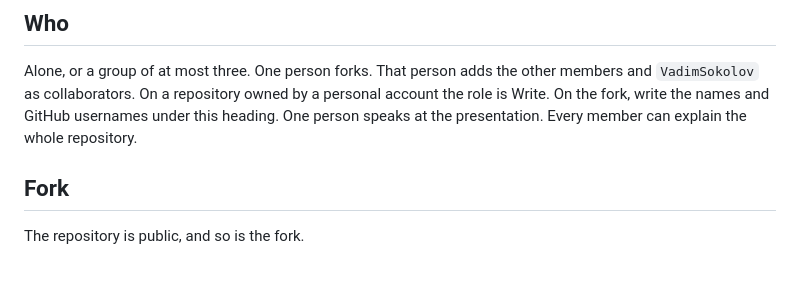
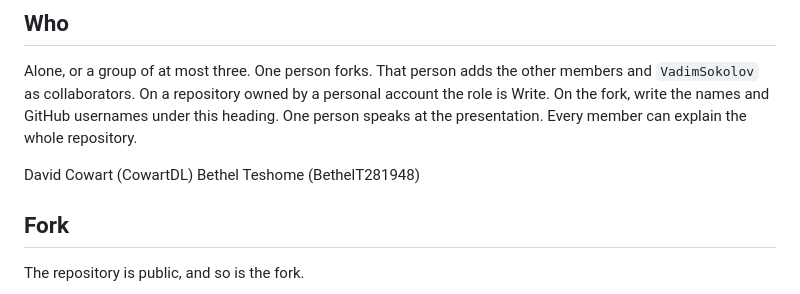
Before and after one commit to BethelT281948/aii600-final-project, a Markdown page: README.md, the part around the change. Rendered like a GitHub page; blank space fills up the shorter version.

```diff
--- a/README.md
+++ b/README.md
@@ -7,6 +7,9 @@ Follow the [final project lab](https://vsokolov.org/labs/final-project-lab.html)
 ## Who
 
 Alone, or a group of at most three. One person forks. That person adds the other members and `VadimSokolov` as collaborators. On a repository owned by a personal account the role is Write. On the fork, write the names and GitHub usernames under this heading. One person speaks at the presentation. Every member can explain the whole repository.
+
+David Cowart (CowartDL)
+Bethel Teshome (BethelT281948)
 
 ## Fork
 
```
